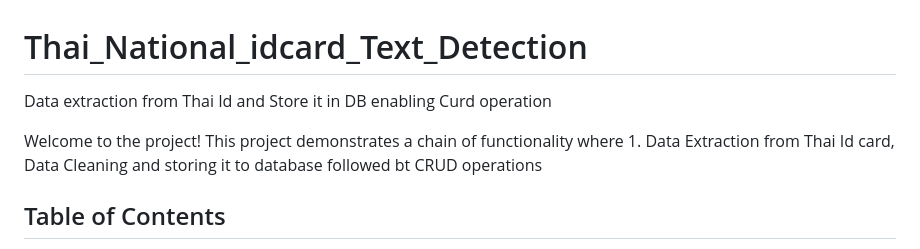
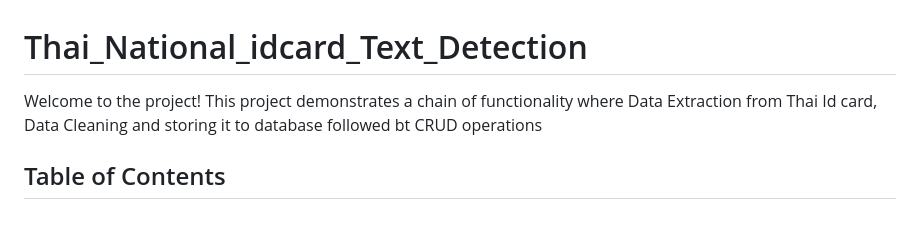
Before and after one commit to sahasjambhule25/Thai_National_idcard_Text_Detection, a Markdown page: README.md, the part around the change. GitHub-like rendering; blank space fills up the shorter version.

```diff
--- a/README.md
+++ b/README.md
@@ -1,6 +1,5 @@
 # Thai_National_idcard_Text_Detection
-Data extraction from Thai Id and Store it in DB enabling Curd operation
-<p>Welcome to the project! This project demonstrates a chain of functionality where 1. Data Extraction from Thai Id card, Data Cleaning and storing it to database followed bt CRUD operations</p>
+<p>Welcome to the project! This project demonstrates a chain of functionality where Data Extraction from Thai Id card, Data Cleaning and storing it to database followed bt CRUD operations</p>
 <h2>Table of Contents</h2>
     <ul>
         <li><a href="#architecture">Architecture</a></li>
```
